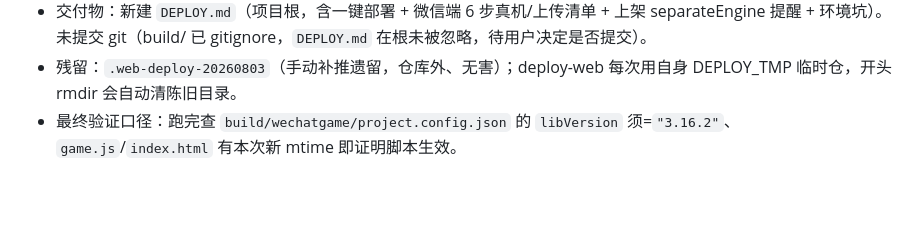
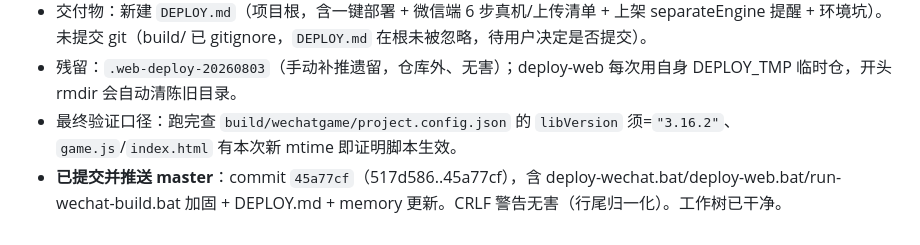
Before and after one commit to pht1991/kubi-minigame, a Markdown page: .workbuddy/memory/2026-08-03.md, the part around the change. Drawn GitHub-style; blank space fills up the shorter version.

Commit message:
chore(memory): 记录部署脚本已提交推送 master (45a77cf)

```diff
--- a/.workbuddy/memory/2026-08-03.md
+++ b/.workbuddy/memory/2026-08-03.md
@@ -48,3 +48,4 @@
 - 交付物：新建 `DEPLOY.md`（项目根，含一键部署 + 微信端 6 步真机/上传清单 + 上架 separateEngine 提醒 + 环境坑）。未提交 git（build/ 已 gitignore，`DEPLOY.md` 在根未被忽略，待用户决定是否提交）。
 - 残留：`.web-deploy-20260803`（手动补推遗留，仓库外、无害）；deploy-web 每次用自身 DEPLOY_TMP 临时仓，开头 rmdir 会自动清陈旧目录。
 - 最终验证口径：跑完查 `build/wechatgame/project.config.json` 的 `libVersion` 须=`"3.16.2"`、`game.js`/`index.html` 有本次新 mtime 即证明脚本生效。
+- **已提交并推送 master**：commit `45a77cf`（517d586..45a77cf），含 deploy-wechat.bat/deploy-web.bat/run-wechat-build.bat 加固 + DEPLOY.md + memory 更新。CRLF 警告无害（行尾归一化）。工作树已干净。
```
